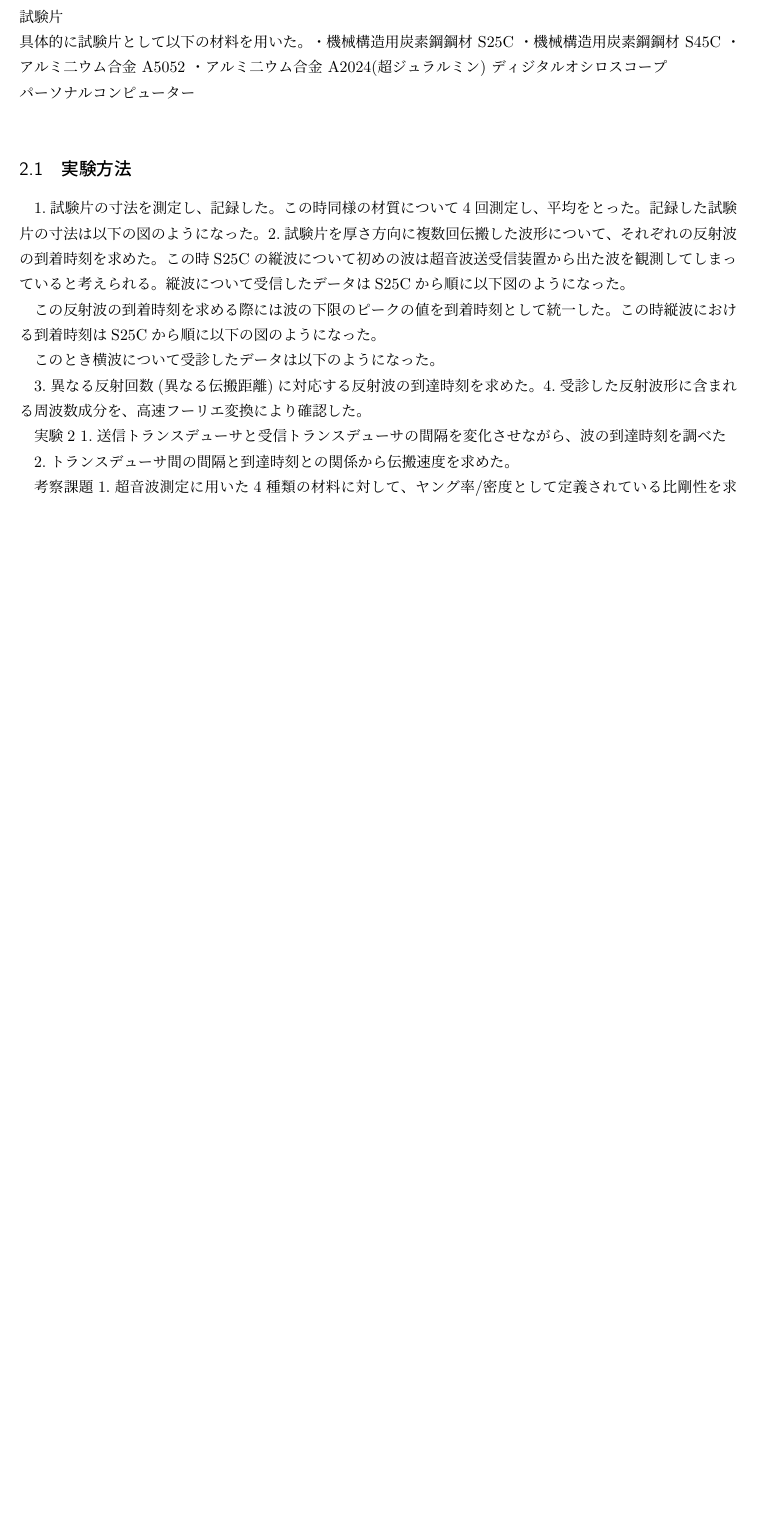
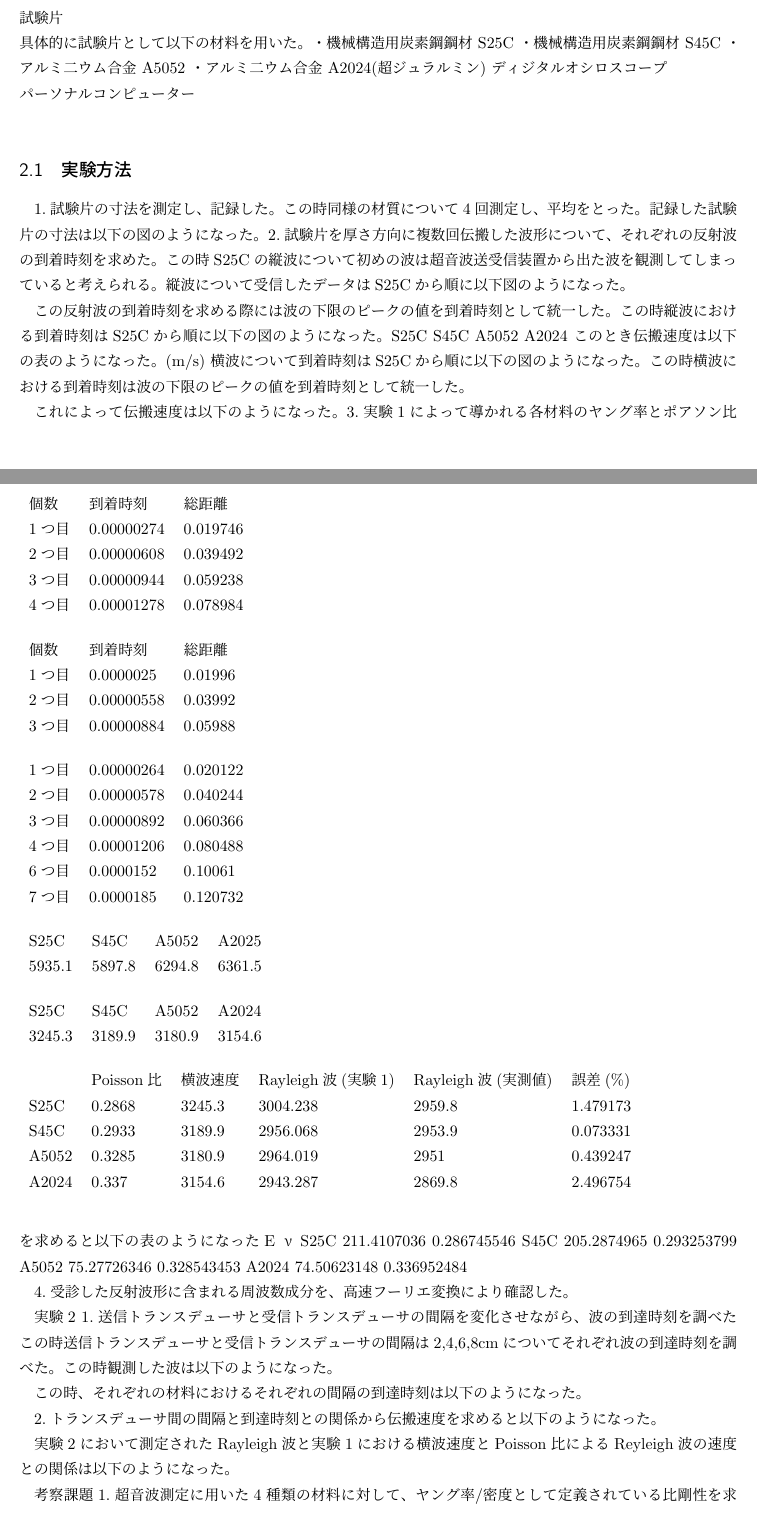
Before and after one commit to IIIHHH40/-, a LaTeX document (Physics_report2/report2.tex): part of page 3 of 4 before the commit and two parts of pages 3 and 4 of 5 after it, the two joined at a grey line, cut so that both start at the same text, the shorter picture padded with empty space. Compiled offline with upLaTeX and dvipdfmx.

Commit message:
add content

```diff
--- a/Physics_report2/report2.tex
+++ b/Physics_report2/report2.tex
@@ -62,3 +62,4 @@ S25C  & S45C  & A5052 & A2025  \\
 
 この反射波の到着時刻を求める際には波の下限のピークの値を到着時刻として統一した。
 この時縦波における到着時刻はS25Cから順に以下の図のようになった。
+S25C
@@ -65,27 +75,85 @@ S25C  & S45C  & A5052 & A2025  \\
+\end{table}
+S45C
+\begin{table}[]
+\begin{tabular}{lll}
+個数  & 到着時刻       & 総距離      \\
+1つ目 & 0.00000274 & 0.019746 \\
+2つ目 & 0.00000608 & 0.039492 \\
+3つ目 & 0.00000944 & 0.059238 \\
+4つ目 & 0.00001278 & 0.078984
+\end{tabular}
+\end{table}
+A5052
+\begin{table}[]
+\begin{tabular}{lll}
+個数  & 到着時刻       & 総距離     \\
+1つ目 & 0.0000025  & 0.01996 \\
+2つ目 & 0.00000558 & 0.03992 \\
+3つ目 & 0.00000884 & 0.05988
+\end{tabular}
+\end{table}
+A2024
+\begin{table}[]
+\begin{tabular}{lll}
+1つ目 & 0.00000264 & 0.020122 \\
+2つ目 & 0.00000578 & 0.040244 \\
+3つ目 & 0.00000892 & 0.060366 \\
+4つ目 & 0.00001206 & 0.080488 \\
+6つ目 & 0.0000152  & 0.10061  \\
+7つ目 & 0.0000185  & 0.120732
+\end{tabular}
+\end{table}
+このとき伝搬速度は以下の表のようになった。(m/s)
+\begin{table}[]
+\begin{tabular}{llll}
+S25C   & S45C   & A5052  & A2025  \\
+5935.1 & 5897.8 & 6294.8 & 6361.5
+\end{tabular}
+\end{table}
+横波について
+到着時刻はS25Cから順に以下の図のようになった。
+この時横波における到着時刻は波の下限のピークの値を到着時刻として統一した。
+%どこまではるのか考える
 
+これによって伝搬速度は以下のようになった。
+\begin{table}[]
+\begin{tabular}{llll}
+S25C   & S45C   & A5052  & A2024  \\
+3245.3 & 3189.9 & 3180.9 & 3154.6
+\end{tabular}
+\end{table}
+3.実験1によって導かれる各材料のヤング率とポアソン比を求めると以下の表のようになった
+	E	ν
+S25C	211.4107036	0.286745546
+S45C	205.2874965	0.293253799
+A5052	75.27726346	0.328543453
+A2024	74.50623148	0.336952484
 
-
-
-
-このとき
-横波について
-受診したデータは以下のようになった。
-
-
-
-
-
-
-3.異なる反射回数(異なる伝搬距離)に対応する反射波の到達時刻を求めた。
 4.受診した反射波形に含まれる周波数成分を、高速フーリエ変換により確認した。
 
 
 
 実験2
 1.送信トランスデューサと受信トランスデューサの間隔を変化させながら、波の到達時刻を調べた
+この時送信トランスデューサと受信トランスデューサの間隔は2,4,6,8cmについてそれぞれ波の到達時刻を調べた。
+この時観測した波は以下のようになった。
 
-2.トランスデューサ間の間隔と到達時刻との関係から伝搬速度を求めた。
 
+この時、それぞれの材料におけるそれぞれの間隔の到達時刻は以下のようになった。
+
+
+2.トランスデューサ間の間隔と到達時刻との関係から伝搬速度を求めると以下のようになった。
+
+実験2において測定されたRayleigh波と実験1における横波速度とPoisson比によるReyleigh波の速度との関係は以下のようになった。
+\begin{table}[]
+\begin{tabular}{llllll}
+      & Poisson比 & 横波速度   & Rayleigh波(実験1) & Rayleigh波(実測値) & 誤差(\%)   \\
+S25C  & 0.2868   & 3245.3 & 3004.238       & 2959.8         & 1.479173 \\
+S45C  & 0.2933   & 3189.9 & 2956.068       & 2953.9         & 0.073331 \\
+A5052 & 0.3285   & 3180.9 & 2964.019       & 2951           & 0.439247 \\
+A2024 & 0.337    & 3154.6 & 2943.287       & 2869.8         & 2.496754
+\end{tabular}
+\end{table}
 
 
 考察課題
```
Also changed, not shown: Physics_report1/report.tex (+6 -3 lines), Physics_report2/report2.pdf, README.md, Physics_report2/report2.tex (9 more changed lines), 12 other files.
